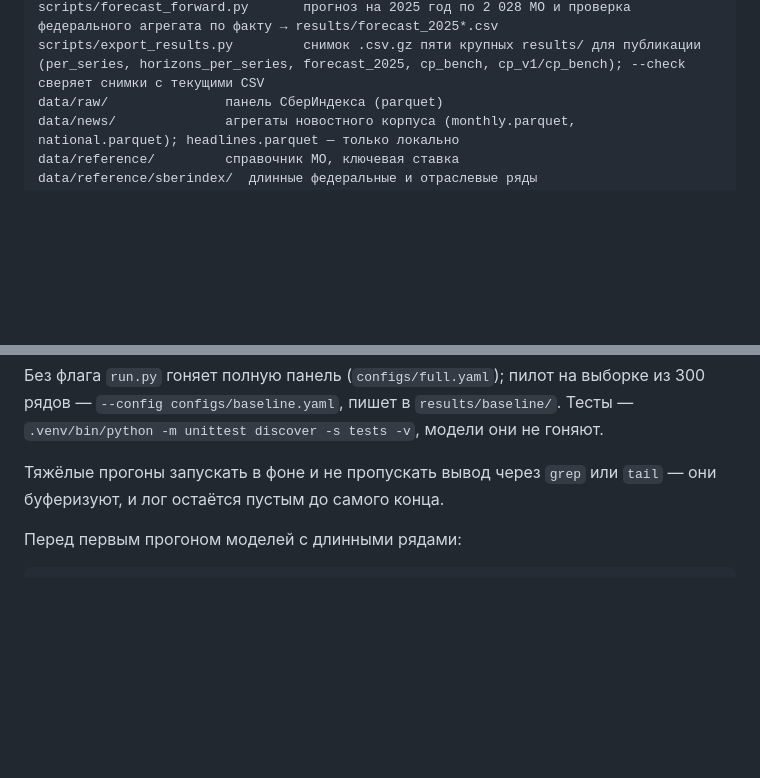
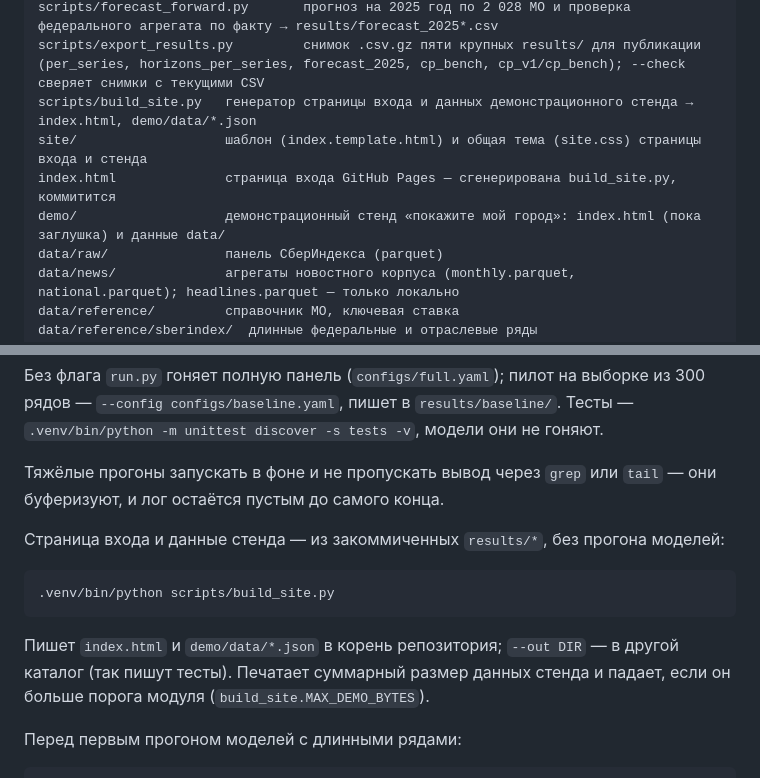
Before and after one commit to kr1zal/sberindex_konkurs, a Markdown page: DEVELOPMENT.md, 2 parts joined by grey strips. GitHub-like rendering; blank space fills up the shorter version.

Commit message:
Документы: строки о странице входа и команда сборки
DEVELOPMENT.md — в «Структуру» добавлены scripts/build_site.py, site/,
index.html, demo/; в «Запуск» — команда сборки страницы и данных стенда.
README.md — та же команда в «Воспроизводимости», рядом со сборкой отчёта:
оба собираются из закоммиченных results/, без прогона моделей.

````diff
--- a/DEVELOPMENT.md
+++ b/DEVELOPMENT.md
@@ -38,6 +38,10 @@ scripts/build_news_features.py    пересборка data/news/monthly и nati
 scripts/crawl_news.py             выкачка заголовков региональных изданий; сырые заголовки в git не входят
 scripts/forecast_forward.py       прогноз на 2025 год по 2 028 МО и проверка федерального агрегата по факту → results/forecast_2025*.csv
 scripts/export_results.py         снимок .csv.gz пяти крупных results/ для публикации (per_series, horizons_per_series, forecast_2025, cp_bench, cp_v1/cp_bench); --check сверяет снимки с текущими CSV
+scripts/build_site.py   генератор страницы входа и данных демонстрационного стенда → index.html, demo/data/*.json
+site/                   шаблон (index.template.html) и общая тема (site.css) страницы входа и стенда
+index.html              страница входа GitHub Pages — сгенерирована build_site.py, коммитится
+demo/                   демонстрационный стенд «покажите мой город»: index.html (пока заглушка) и данные data/
 data/raw/               панель СберИндекса (parquet)
 data/news/              агрегаты новостного корпуса (monthly.parquet, national.parquet); headlines.parquet — только локально
 data/reference/         справочник МО, ключевая ставка
@@ -132,6 +136,16 @@ python -m venv .venv
 Тяжёлые прогоны запускать в фоне и не пропускать вывод через `grep` или `tail` —
 они буферизуют, и лог остаётся пустым до самого конца.
 
+Страница входа и данные стенда — из закоммиченных `results/*`, без прогона моделей:
+
+```bash
+.venv/bin/python scripts/build_site.py
+```
+
+Пишет `index.html` и `demo/data/*.json` в корень репозитория; `--out DIR` — в другой
+каталог (так пишут тесты). Печатает суммарный размер данных стенда и падает, если он
+больше порога модуля (`build_site.MAX_DEMO_BYTES`).
+
 Перед первым прогоном моделей с длинными рядами:
 
 ```bash
````
Also changed, not shown: README.md (+4 -0 lines).
